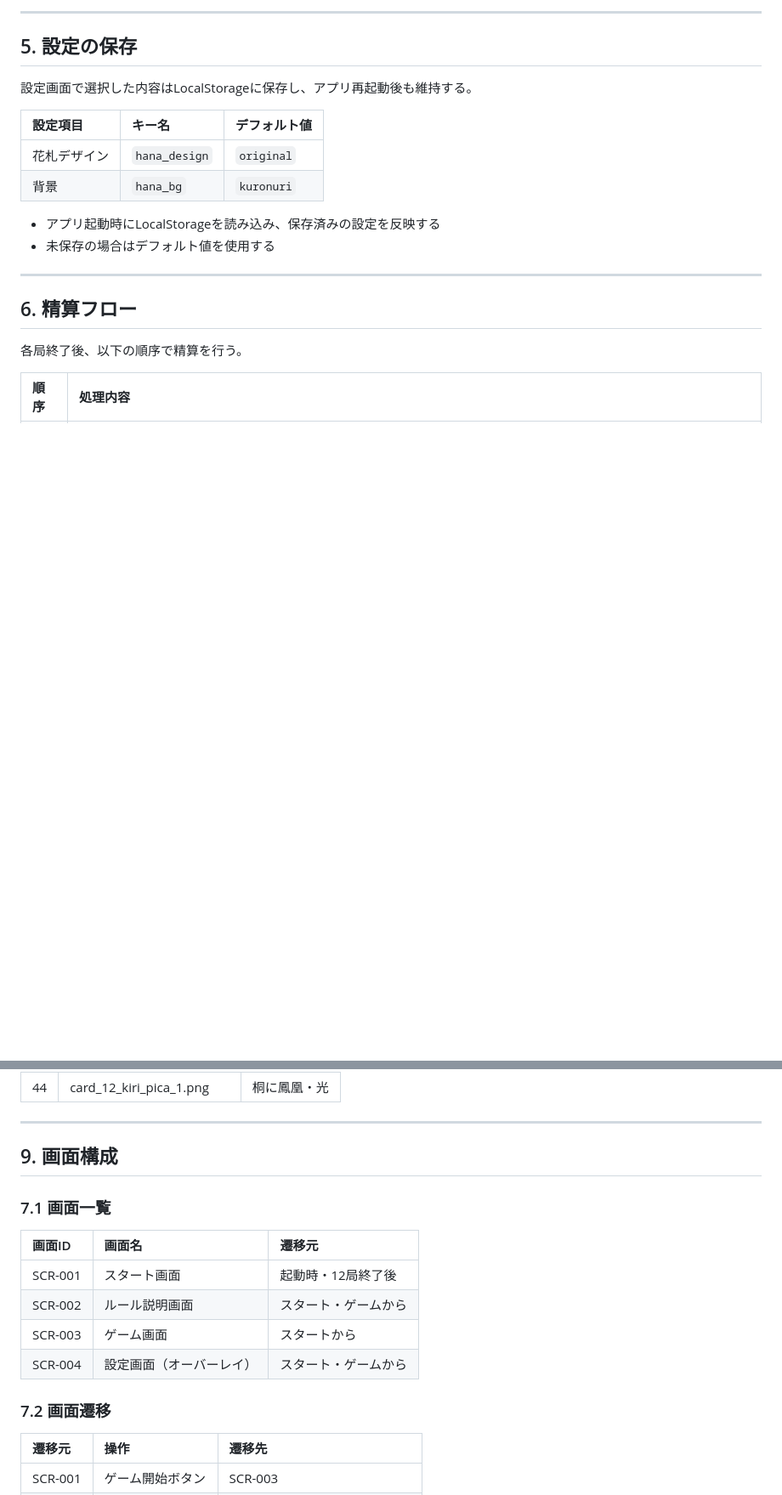
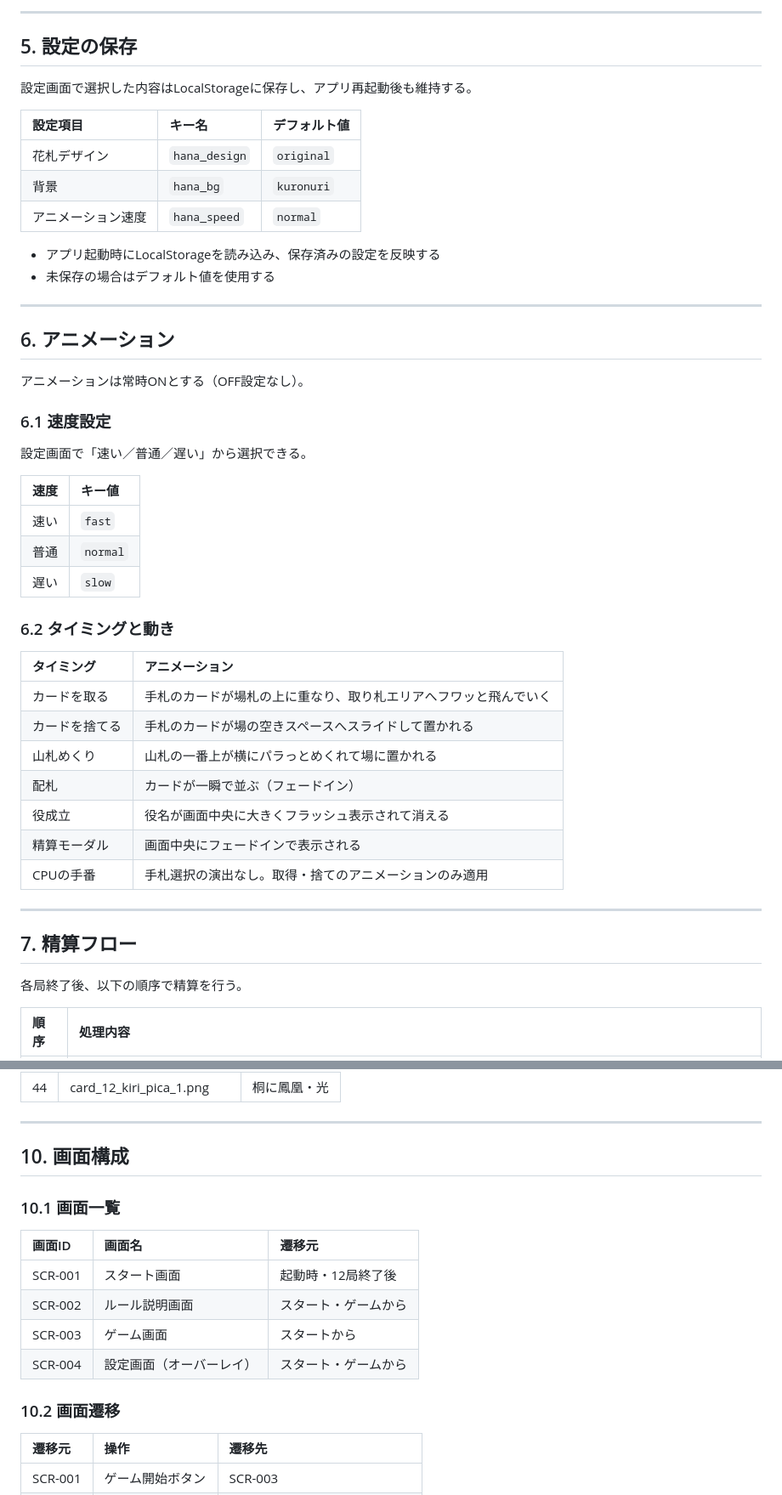
Before and after one commit to kekeghostline/hanafuda88, a Markdown page: docs/花合わせ_ゲーム仕様書.md, 2 parts joined by grey strips. Shown at 85% size. Drawn GitHub-style; blank space fills up the shorter version.

```diff
--- a/docs/花合わせ_ゲーム仕様書.md
+++ b/docs/花合わせ_ゲーム仕様書.md
@@ -140,13 +140,42 @@ CPUの手番における選択（場札2枚マッチ等）はすべて自動で
 | :---- | :---- | :---- |
 | 花札デザイン | `hana_design` | `original` |
 | 背景 | `hana_bg` | `kuronuri` |
+| アニメーション速度 | `hana_speed` | `normal` |
 
 - アプリ起動時にLocalStorageを読み込み、保存済みの設定を反映する
 - 未保存の場合はデフォルト値を使用する
 
 ---
 
-## 6\. 精算フロー
+## 6\. アニメーション
+
+アニメーションは常時ONとする（OFF設定なし）。
+
+### 6.1 速度設定
+
+設定画面で「速い／普通／遅い」から選択できる。
+
+| 速度 | キー値 |
+| :---- | :---- |
+| 速い | `fast` |
+| 普通 | `normal` |
+| 遅い | `slow` |
+
+### 6.2 タイミングと動き
+
+| タイミング | アニメーション |
+| :---- | :---- |
+| カードを取る | 手札のカードが場札の上に重なり、取り札エリアへフワッと飛んでいく |
+| カードを捨てる | 手札のカードが場の空きスペースへスライドして置かれる |
+| 山札めくり | 山札の一番上が横にパラっとめくれて場に置かれる |
+| 配札 | カードが一瞬で並ぶ（フェードイン） |
+| 役成立 | 役名が画面中央に大きくフラッシュ表示されて消える |
+| 精算モーダル | 画面中央にフェードインで表示される |
+| CPUの手番 | 手札選択の演出なし。取得・捨てのアニメーションのみ適用 |
+
+---
+
+## 7\. 精算フロー
 
 各局終了後、以下の順序で精算を行う。
 
@@ -203,9 +232,9 @@ CPUの手番における選択（場札2枚マッチ等）はすべて自動で
 
 ---
 
-## 9\. 画面構成
+## 10\. 画面構成
 
-### 7.1 画面一覧
+### 10.1 画面一覧
 
 | 画面ID | 画面名 | 遷移元 |
 | :---- | :---- | :---- |
@@ -214,7 +243,7 @@ CPUの手番における選択（場札2枚マッチ等）はすべて自動で
 | SCR-003 | ゲーム画面 | スタートから |
 | SCR-004 | 設定画面（オーバーレイ） | スタート・ゲームから |
 
-### 7.2 画面遷移
+### 10.2 画面遷移
 
 | 遷移元 | 操作 | 遷移先 |
 | :---- | :---- | :---- |
```
Also changed, not shown: other parts of docs/花合わせ_ゲーム仕様書.md (+17 -16 lines).
